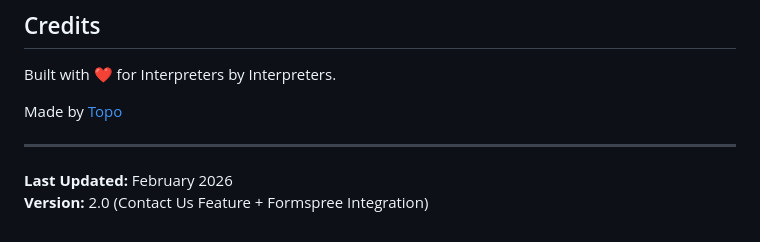
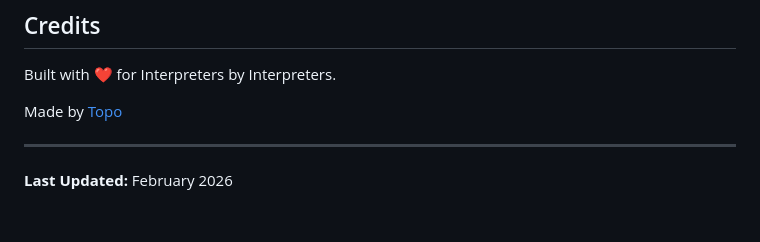
Before and after one commit to untopo/work-time-tracker, a Markdown page: README.md, the part around the change. GitHub-like rendering.

Commit message:
Remove version details from README
Remove version information from README.

```diff
--- a/README.md
+++ b/README.md
@@ -179,4 +179,3 @@ Made by [Topo](https://www.instagram.com/otpo/)
 ---
 
 **Last Updated:** February 2026
-**Version:** 2.0 (Contact Us Feature + Formspree Integration)
```
